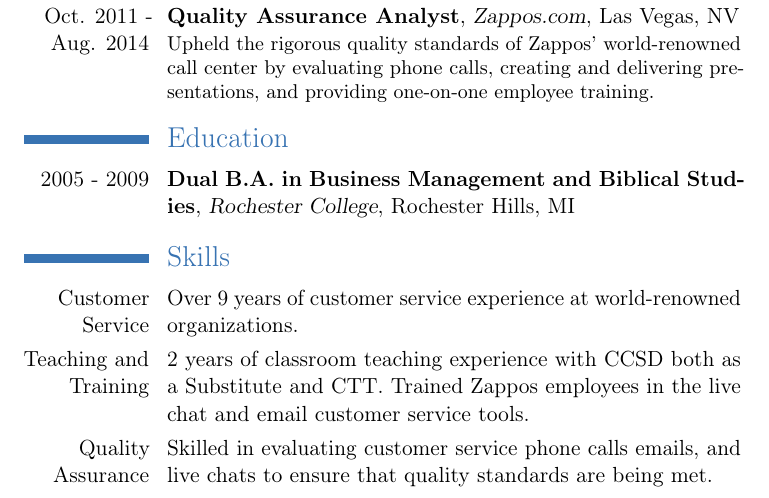
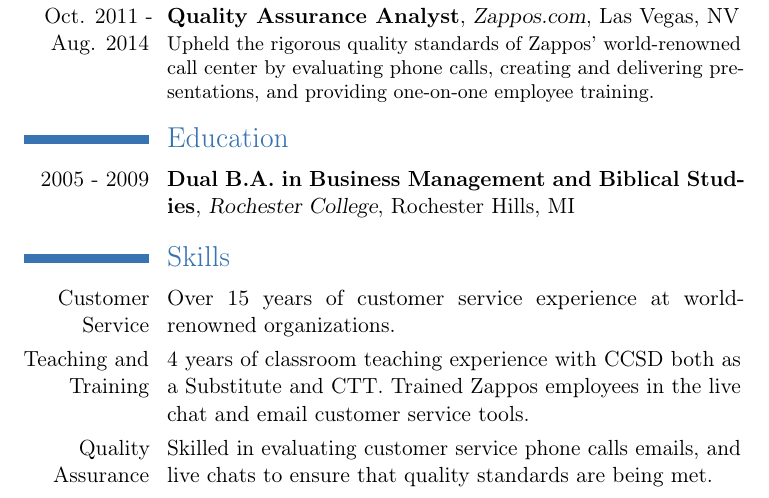
Before and after one commit to JeffreyCordova/kris-resume, a LaTeX CV (Kristina_Tropf_Resume.tex): part of the page, cut so that both start at the same text. Compiled offline with pdfLaTeX.

Commit message:
backup commit

```diff
--- a/Kristina_Tropf_Resume.tex
+++ b/Kristina_Tropf_Resume.tex
@@ -47,7 +47,7 @@
 			{Rochester Hills}{MI}
 			{}
 \section{Skills}
-	\cvline{Customer Service}{Over 9 years of customer service experience at world-renowned organizations.}
-	\cvline{Teaching and Training}{2 years of classroom teaching experience with CCSD both as a Substitute and CTT. Trained Zappos employees in the live chat and email customer service tools.}
+	\cvline{Customer Service}{Over 15 years of customer service experience at world-renowned organizations.}
+	\cvline{Teaching and Training}{4 years of classroom teaching experience with CCSD both as a Substitute and CTT. Trained Zappos employees in the live chat and email customer service tools.}
 	\cvline{Quality Assurance}{Skilled in evaluating customer service phone calls emails, and live chats to ensure that quality standards are being met.}
 \end{document}
```
